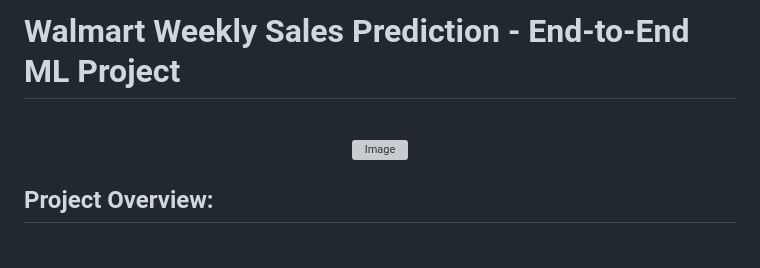
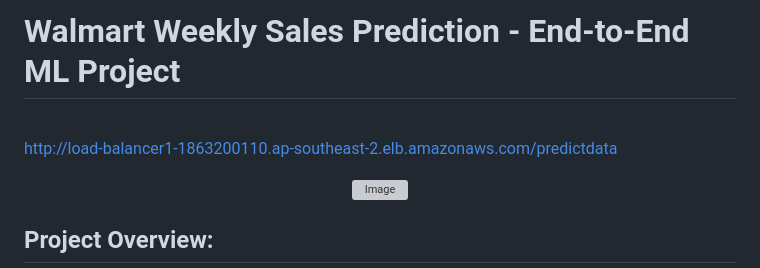
Before and after one commit to Kasintai/Walmart-Sales-Prediction, a Markdown page: README.md, the part around the change. GitHub-like rendering; blank space fills up the shorter version; grey boxes are pictures that could not be loaded.

```diff
--- a/README.md
+++ b/README.md
@@ -1,5 +1,8 @@
 # Walmart Weekly Sales Prediction - End-to-End ML Project
 <br/>
+
+http://load-balancer1-1863200110.ap-southeast-2.elb.amazonaws.com/predictdata
+
 <p align="center">
   <img width="666" alt="Image" src="https://github.com/user-attachments/assets/9dd81b8c-da73-445a-8abd-3447a8f47eb3" />
 </p>
```
